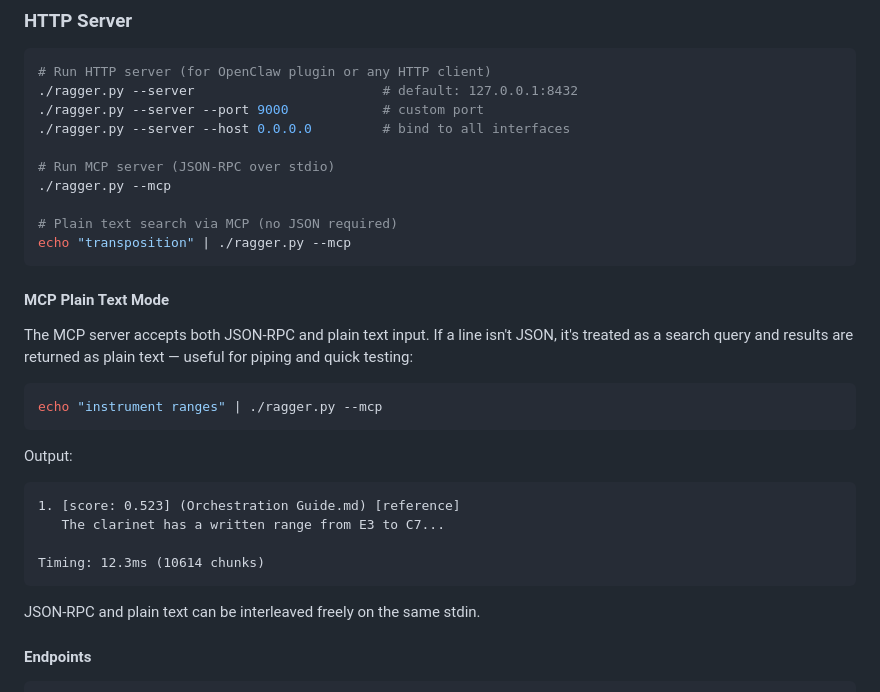
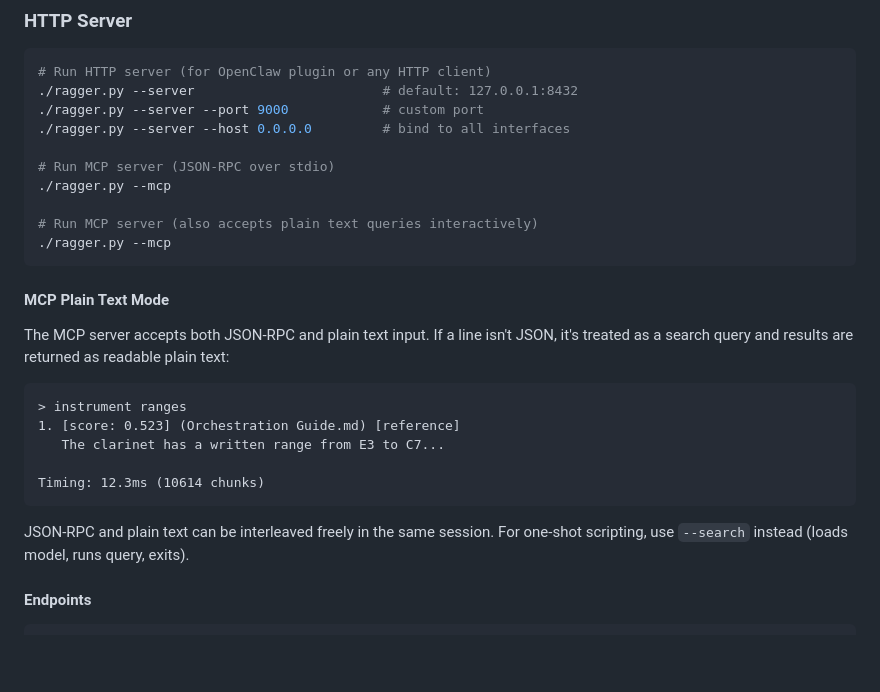
Before and after one commit to diskerror/ragger, a Markdown page: README.md, the part around the change. Rendered like a GitHub page; blank space fills up the shorter version.

Commit message:
Fix README: MCP plain text is interactive, not for piping

````diff
--- a/README.md
+++ b/README.md
@@ -124,29 +124,27 @@ antecedents, etc.).
 # Run MCP server (JSON-RPC over stdio)
 ./ragger.py --mcp
 
-# Plain text search via MCP (no JSON required)
-echo "transposition" | ./ragger.py --mcp
+# Run MCP server (also accepts plain text queries interactively)
+./ragger.py --mcp
 ```
 
 #### MCP Plain Text Mode
 
 The MCP server accepts both JSON-RPC and plain text input. If a line
 isn't JSON, it's treated as a search query and results are returned
-as plain text — useful for piping and quick testing:
+as readable plain text:
 
-```bash
-echo "instrument ranges" | ./ragger.py --mcp
 ```
-
-Output:
-```
+> instrument ranges
 1. [score: 0.523] (Orchestration Guide.md) [reference]
    The clarinet has a written range from E3 to C7...
 
 Timing: 12.3ms (10614 chunks)
 ```
 
-JSON-RPC and plain text can be interleaved freely on the same stdin.
+JSON-RPC and plain text can be interleaved freely in the same session.
+For one-shot scripting, use `--search` instead (loads model, runs query,
+exits).
 
 #### Endpoints
 
````
